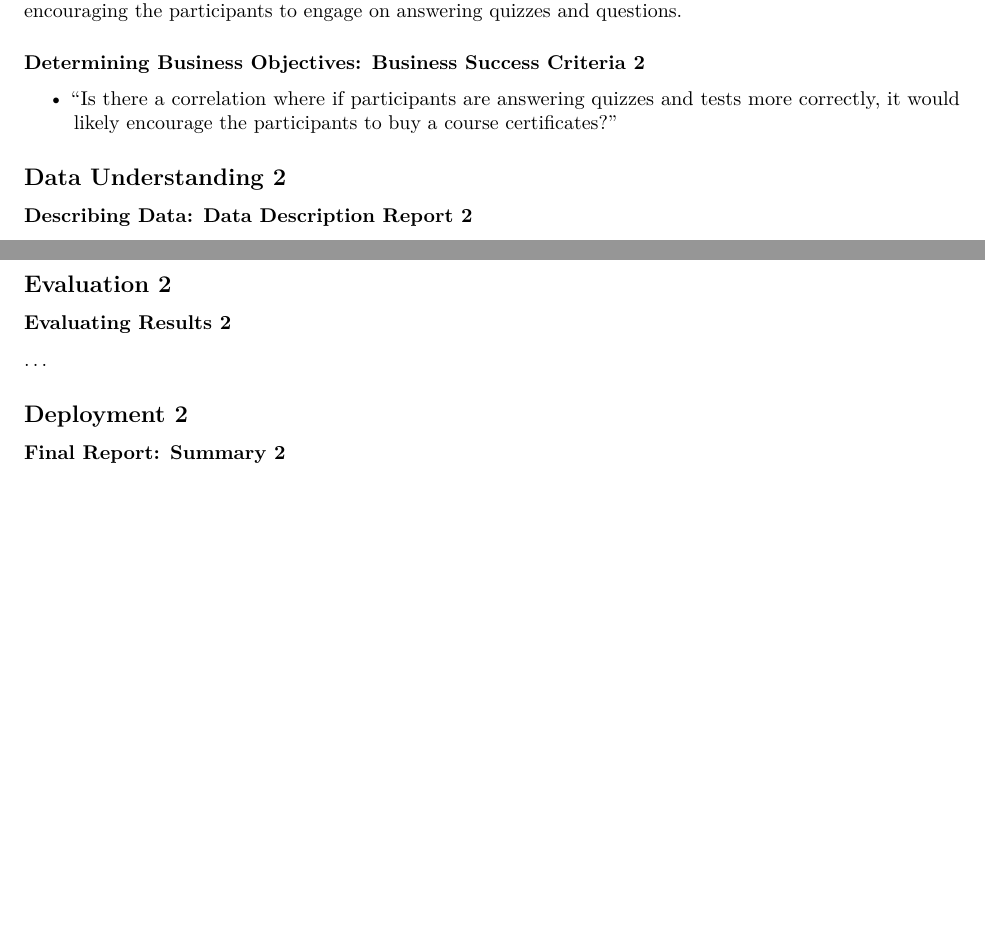
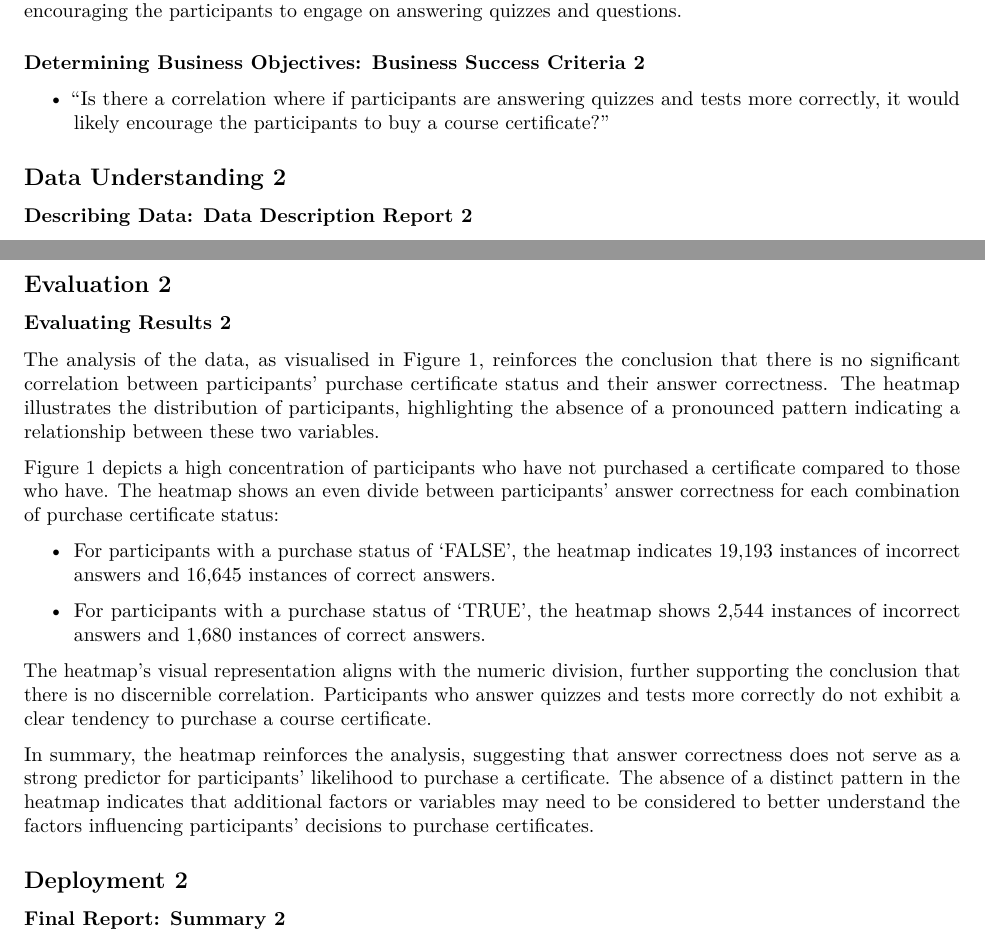
Before and after one commit to Srking501/futurelearn_mooc, an R Markdown document (reports/csc8631_report.Rmd): two parts of pages 12 and 16 of 16, joined at a grey line, cut so that both start at the same text, the shorter picture padded with empty space. The pictures show the output file reports/csc8631_report.pdf that the author committed with the source.

Commit message:
update wording in "Business Understanding 2" section and finished "Evaluation 2" section.

```diff
--- a/reports/csc8631_report.Rmd
+++ b/reports/csc8631_report.Rmd
@@ -880,7 +880,7 @@ the participants to engage on answering quizzes and questions.
 
 * "Is there a correlation where if participants are answering quizzes and tests
 more correctly, it would likely encourage the participants to buy a
-course certificates?"
+course certificate?"
 
 ## **Data Understanding 2**
 
@@ -1132,7 +1132,34 @@ of purchase certificate status:
 
 ### Evaluating Results 2
 
-...
+The analysis of the data, as visualised in Figure 1, reinforces the conclusion
+that there is no significant correlation between participants' purchase
+certificate status and their answer correctness. The heatmap illustrates the
+distribution of participants, highlighting the absence of a pronounced pattern
+indicating a relationship between these two variables.
+
+Figure 1 depicts a high concentration of participants who have not purchased a
+certificate compared to those who have. The heatmap shows an even divide between
+participants' answer correctness for each combination of purchase certificate
+status:
+
+* For participants with a purchase status of 'FALSE', the heatmap indicates
+19,193 instances of incorrect answers and 16,645 instances of correct answers.
+
+* For participants with a purchase status of 'TRUE', the heatmap shows 2,544
+instances of incorrect answers and 1,680 instances of correct answers.
+
+The heatmap's visual representation aligns with the numeric division, further
+supporting the conclusion that there is no discernible correlation. Participants
+who answer quizzes and tests more correctly do not exhibit a clear tendency to
+purchase a course certificate.
+
+In summary, the heatmap reinforces the analysis, suggesting that answer
+correctness does not serve as a strong predictor for participants' likelihood to
+purchase a certificate. The absence of a distinct pattern in the heatmap
+indicates that additional factors or variables may need to be considered to
+better understand the factors influencing participants' decisions to purchase
+certificates.
 
 ## **Deployment 2**
 
```
Also changed, not shown: reports/csc8631_report.pdf.
